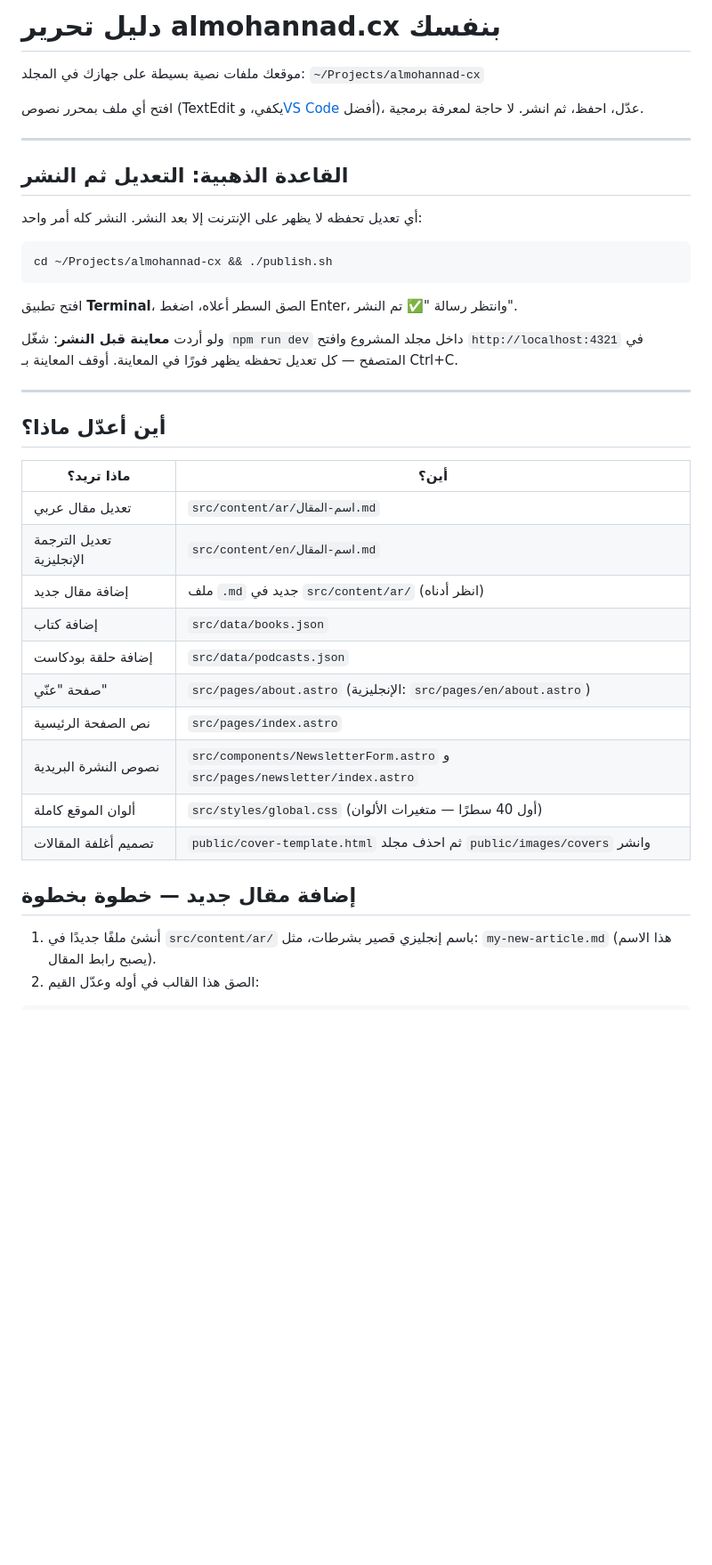
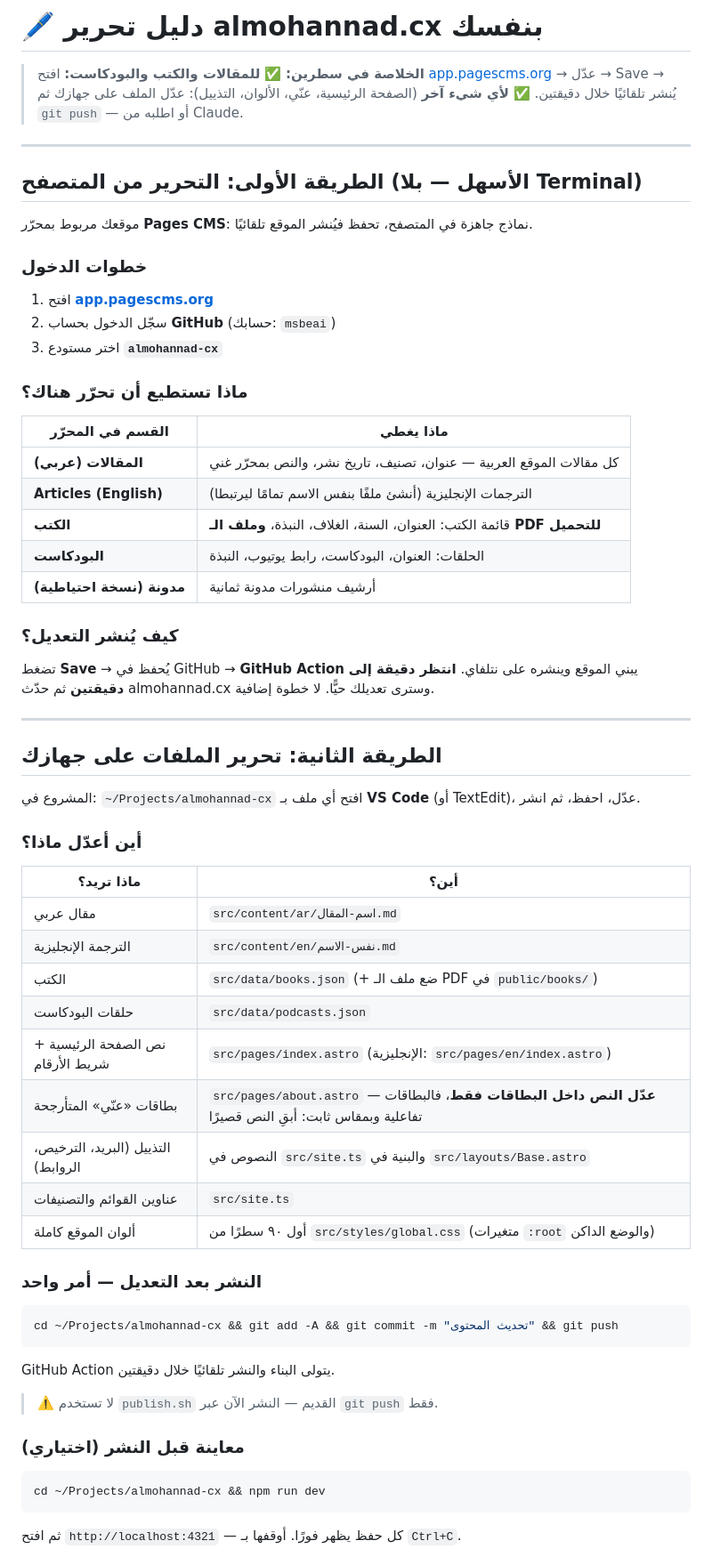
Before and after one commit to msbeai/almohannad-cx, a Markdown page: دليل-التحرير.md, the part around one of its changes. Shown at 89% size. Rendered like a GitHub page; blank space fills up the shorter version.

Commit message:
Docs: rewrite the self-editing guide (Pages CMS first, git push deploy, books downloads, dates, rail cards)
Co-Authored-By: Claude Opus 4.8 <noreply@anthropic.com>

````diff
--- a/دليل-التحرير.md
+++ b/دليل-التحرير.md
@@ -1,42 +1,69 @@
-# دليل تحرير almohannad.cx بنفسك
+# 🖊️ دليل تحرير almohannad.cx بنفسك
 
-موقعك ملفات نصية بسيطة على جهازك في المجلد:
-`~/Projects/almohannad-cx`
-
-افتح أي ملف بمحرر نصوص (TextEdit يكفي، و[VS Code](https://code.visualstudio.com) أفضل)، عدّل، احفظ، ثم انشر. لا حاجة لمعرفة برمجية.
+> **الخلاصة في سطرين:**
+> ✅ **للمقالات والكتب والبودكاست:** افتح [app.pagescms.org](https://app.pagescms.org) → عدّل → Save → يُنشر تلقائيًا خلال دقيقتين.
+> ✅ **لأي شيء آخر** (الصفحة الرئيسية، عنّي، الألوان، التذييل): عدّل الملف على جهازك ثم `git push` — أو اطلبه من Claude.
 
 ---
 
-## القاعدة الذهبية: التعديل ثم النشر
+## الطريقة الأولى: التحرير من المتصفح (الأسهل — بلا Terminal)
 
-أي تعديل تحفظه لا يظهر على الإنترنت إلا بعد النشر. النشر كله أمر واحد:
+موقعك مربوط بمحرّر **Pages CMS**: نماذج جاهزة في المتصفح، تحفظ فيُنشر الموقع تلقائيًا.
 
-```bash
-cd ~/Projects/almohannad-cx && ./publish.sh
-```
+### خطوات الدخول
+1. افتح **[app.pagescms.org](https://app.pagescms.org)**
+2. سجّل الدخول بحساب **GitHub** (حسابك: `msbeai`)
+3. اختر مستودع **`almohannad-cx`**
 
-افتح تطبيق **Terminal**، الصق السطر أعلاه، اضغط Enter، وانتظر رسالة "✅ تم النشر".
+### ماذا تستطيع أن تحرّر هناك؟
 
-ولو أردت **معاينة قبل النشر**: شغّل `npm run dev` داخل مجلد المشروع وافتح `http://localhost:4321` في المتصفح — كل تعديل تحفظه يظهر فورًا في المعاينة. أوقف المعاينة بـ Ctrl+C.
+| القسم في المحرّر | ماذا يغطي |
+|---|---|
+| **المقالات (عربي)** | كل مقالات الموقع العربية — عنوان، تصنيف، تاريخ نشر، والنص بمحرّر غني |
+| **Articles (English)** | الترجمات الإنجليزية (أنشئ ملفًا بنفس الاسم تمامًا ليرتبطا) |
+| **الكتب** | قائمة الكتب: العنوان، السنة، الغلاف، النبذة، **وملف الـ PDF للتحميل** |
+| **البودكاست** | الحلقات: العنوان، البودكاست، رابط يوتيوب، النبذة |
+| **مدونة (نسخة احتياطية)** | أرشيف منشورات مدونة ثمانية |
+
+### كيف يُنشر التعديل؟
+تضغط **Save** → يُحفظ في GitHub → **GitHub Action** يبني الموقع وينشره على نتلفاي.
+**انتظر دقيقة إلى دقيقتين** ثم حدّث almohannad.cx وسترى تعديلك حيًّا. لا خطوة إضافية.
 
 ---
 
-## أين أعدّل ماذا؟
+## الطريقة الثانية: تحرير الملفات على جهازك
+
+المشروع في: `~/Projects/almohannad-cx`
+افتح أي ملف بـ **VS Code** (أو TextEdit)، عدّل، احفظ، ثم انشر.
+
+### أين أعدّل ماذا؟
 
 | ماذا تريد؟ | أين؟ |
 |---|---|
-| تعديل مقال عربي | `src/content/ar/اسم-المقال.md` |
-| تعديل الترجمة الإنجليزية | `src/content/en/اسم-المقال.md` |
-| إضافة مقال جديد | ملف `.md` جديد في `src/content/ar/` (انظر أدناه) |
-| إضافة كتاب | `src/data/books.json` |
-| إضافة حلقة بودكاست | `src/data/podcasts.json` |
-| صفحة "عنّي" | `src/pages/about.astro` (الإنجليزية: `src/pages/en/about.astro`) |
-| نص الصفحة الرئيسية | `src/pages/index.astro` |
-| نصوص النشرة البريدية | `src/components/NewsletterForm.astro` و `src/pages/newsletter/index.astro` |
-| ألوان الموقع كاملة | `src/styles/global.css` (أول 40 سطرًا — متغيرات الألوان) |
-| تصميم أغلفة المقالات | `public/cover-template.html` ثم احذف مجلد `public/images/covers` وانشر |
+| مقال عربي | `src/content/ar/اسم-المقال.md` |
+| الترجمة الإنجليزية | `src/content/en/نفس-الاسم.md` |
+| الكتب | `src/data/books.json` (+ ضع ملف الـ PDF في `public/books/`) |
+| حلقات البودكاست | `src/data/podcasts.json` |
+| نص الصفحة الرئيسية + شريط الأرقام | `src/pages/index.astro` (الإنجليزية: `src/pages/en/index.astro`) |
+| بطاقات «عنّي» المتأرجحة | `src/pages/about.astro` — **عدّل النص داخل البطاقات فقط**، فالبطاقات تفاعلية وبمقاس ثابت: أبقِ النص قصيرًا |
+| التذييل (البريد، الترخيص، الروابط) | النصوص في `src/site.ts` والبنية في `src/layouts/Base.astro` |
+| عناوين القوائم والتصنيفات | `src/site.ts` |
+| ألوان الموقع كاملة | أول ٩٠ سطرًا من `src/styles/global.css` (متغيرات `:root` والوضع الداكن) |
 
-## إضافة مقال جديد — خطوة بخطوة
+### النشر بعد التعديل — أمر واحد
 
-1. أنشئ ملفًا جديدًا في `src/content/ar/` باسم إنجليزي قصير بشرطات، مثل: `my-new-article.md` (هذا الاسم يصبح رابط المقال).
-2. الصق هذا القالب في أوله وعدّل القيم:
+```bash
+cd ~/Projects/almohannad-cx && git add -A && git commit -m "تحديث المحتوى" && git push
+```
+
+GitHub Action يتولى البناء والنشر تلقائيًا خلال دقيقتين.
+> ⚠️ لا تستخدم `publish.sh` القديم — النشر الآن عبر `git push` فقط.
+
+### معاينة قبل النشر (اختياري)
+
+```bash
+cd ~/Projects/almohannad-cx && npm run dev
+```
+
+ثم افتح `http://localhost:4321` — كل حفظ يظهر فورًا. أوقفها بـ `Ctrl+C`.
+
````
Also changed, not shown: other parts of دليل-التحرير.md (+40 -36 lines).
